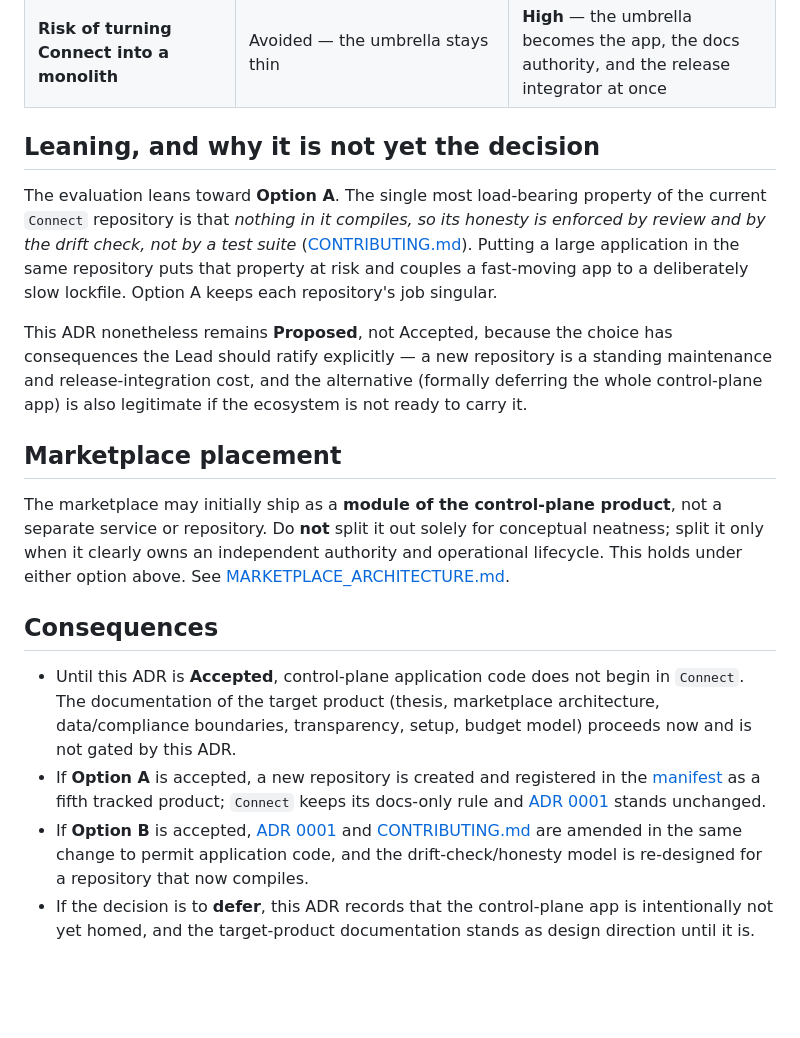
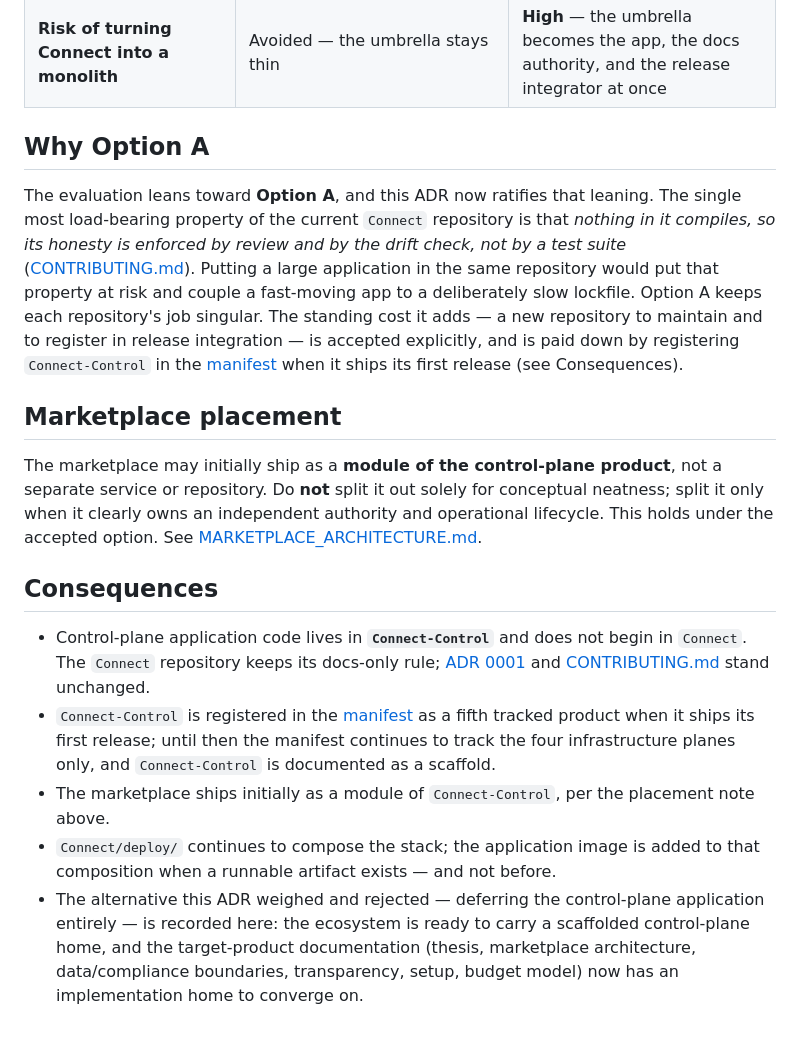
Before and after one commit to Judgernaut777/Connect, a Markdown page: docs/adr/0002-control-plane-repository-boundary.md, the part around one of its changes. Drawn GitHub-style; blank space fills up the shorter version.

```diff
--- a/docs/adr/0002-control-plane-repository-boundary.md
+++ b/docs/adr/0002-control-plane-repository-boundary.md
@@ -67,36 +79,39 @@ Connect
 | **Risk of repository sprawl** | One more repo to track in the manifest | None |
 | **Risk of turning Connect into a monolith** | Avoided — the umbrella stays thin | **High** — the umbrella becomes the app, the docs authority, and the release integrator at once |
 
-## Leaning, and why it is not yet the decision
+## Why Option A
 
-The evaluation leans toward **Option A**. The single most load-bearing property of the current
-`Connect` repository is that *nothing in it compiles, so its honesty is enforced by review and
-by the drift check, not by a test suite* ([CONTRIBUTING.md](../../CONTRIBUTING.md)). Putting a
-large application in the same repository puts that property at risk and couples a fast-moving
-app to a deliberately slow lockfile. Option A keeps each repository's job singular.
-
-This ADR nonetheless remains **Proposed**, not Accepted, because the choice has consequences
-the Lead should ratify explicitly — a new repository is a standing maintenance and
-release-integration cost, and the alternative (formally deferring the whole control-plane app)
-is also legitimate if the ecosystem is not ready to carry it.
+The evaluation leans toward **Option A**, and this ADR now ratifies that leaning. The single
+most load-bearing property of the current `Connect` repository is that *nothing in it
+compiles, so its honesty is enforced by review and by the drift check, not by a test suite*
+([CONTRIBUTING.md](../../CONTRIBUTING.md)). Putting a large application in the same
+repository would put that property at risk and couple a fast-moving app to a deliberately
+slow lockfile. Option A keeps each repository's job singular. The standing cost it adds — a
+new repository to maintain and to register in release integration — is accepted explicitly,
+and is paid down by registering `Connect-Control` in the
+[manifest](../../manifest/ecosystem.yaml) when it ships its first release (see Consequences).
 
 ## Marketplace placement
 
 The marketplace may initially ship as a **module of the control-plane product**, not a
 separate service or repository. Do **not** split it out solely for conceptual neatness; split
 it only when it clearly owns an independent authority and operational lifecycle. This holds
-under either option above. See [MARKETPLACE_ARCHITECTURE.md](../../MARKETPLACE_ARCHITECTURE.md).
+under the accepted option. See [MARKETPLACE_ARCHITECTURE.md](../../MARKETPLACE_ARCHITECTURE.md).
 
 ## Consequences
 
-- Until this ADR is **Accepted**, control-plane application code does not begin in `Connect`.
-  The documentation of the target product (thesis, marketplace architecture, data/compliance
-  boundaries, transparency, setup, budget model) proceeds now and is not gated by this ADR.
-- If **Option A** is accepted, a new repository is created and registered in the
-  [manifest](../../manifest/ecosystem.yaml) as a fifth tracked product; `Connect` keeps its
-  docs-only rule and [ADR 0001](0001-deploy-directory.md) stands unchanged.
-- If **Option B** is accepted, [ADR 0001](0001-deploy-directory.md) and
-  [CONTRIBUTING.md](../../CONTRIBUTING.md) are amended in the same change to permit application
-  code, and the drift-check/honesty model is re-designed for a repository that now compiles.
-- If the decision is to **defer**, this ADR records that the control-plane app is intentionally
-  not yet homed, and the target-product documentation stands as design direction until it is.
+- Control-plane application code lives in **`Connect-Control`** and does not begin in
+  `Connect`. The `Connect` repository keeps its docs-only rule; [ADR 0001](0001-deploy-directory.md)
+  and [CONTRIBUTING.md](../../CONTRIBUTING.md) stand unchanged.
+- `Connect-Control` is registered in the [manifest](../../manifest/ecosystem.yaml) as a fifth
+  tracked product when it ships its first release; until then the manifest continues to track
+  the four infrastructure planes only, and `Connect-Control` is documented as a scaffold.
+- The marketplace ships initially as a module of `Connect-Control`, per the placement note
+  above.
+- `Connect/deploy/` continues to compose the stack; the application image is added to that
+  composition when a runnable artifact exists — and not before.
+- The alternative this ADR weighed and rejected — deferring the control-plane application
+  entirely — is recorded here: the ecosystem is ready to carry a scaffolded control-plane
+  home, and the target-product documentation (thesis, marketplace architecture,
+  data/compliance boundaries, transparency, setup, budget model) now has an implementation
+  home to converge on.
```
Also changed, not shown: other parts of docs/adr/0002-control-plane-repository-boundary.md (+22 -10 lines), docs/README.md (+4 -2 lines).
